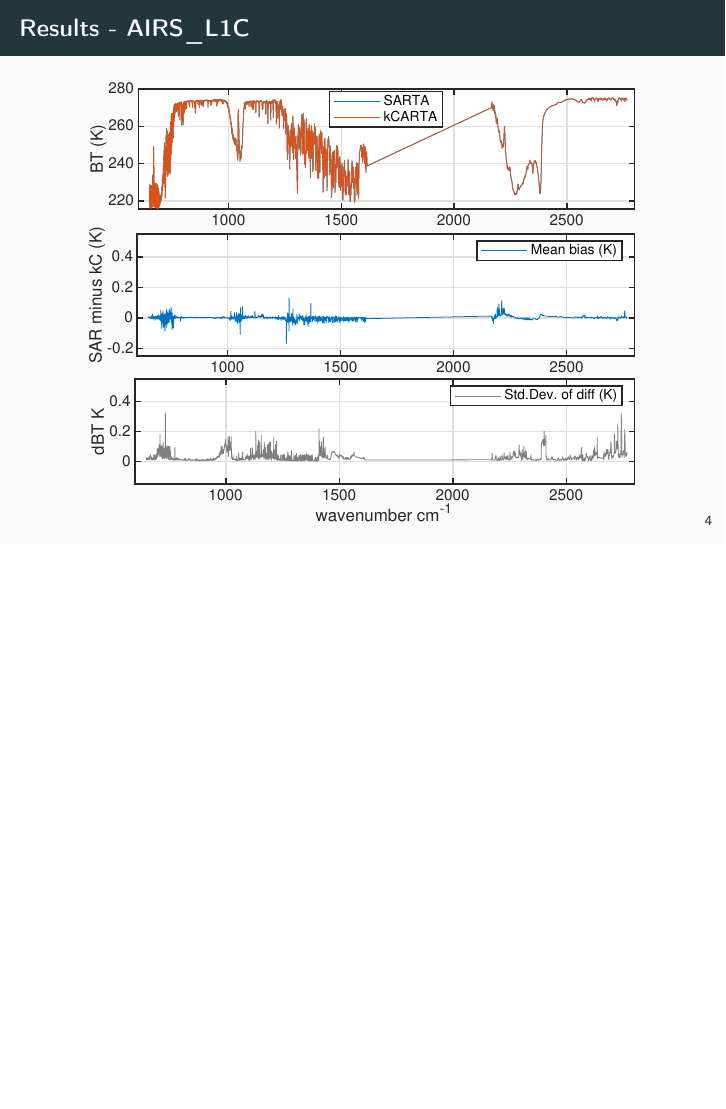
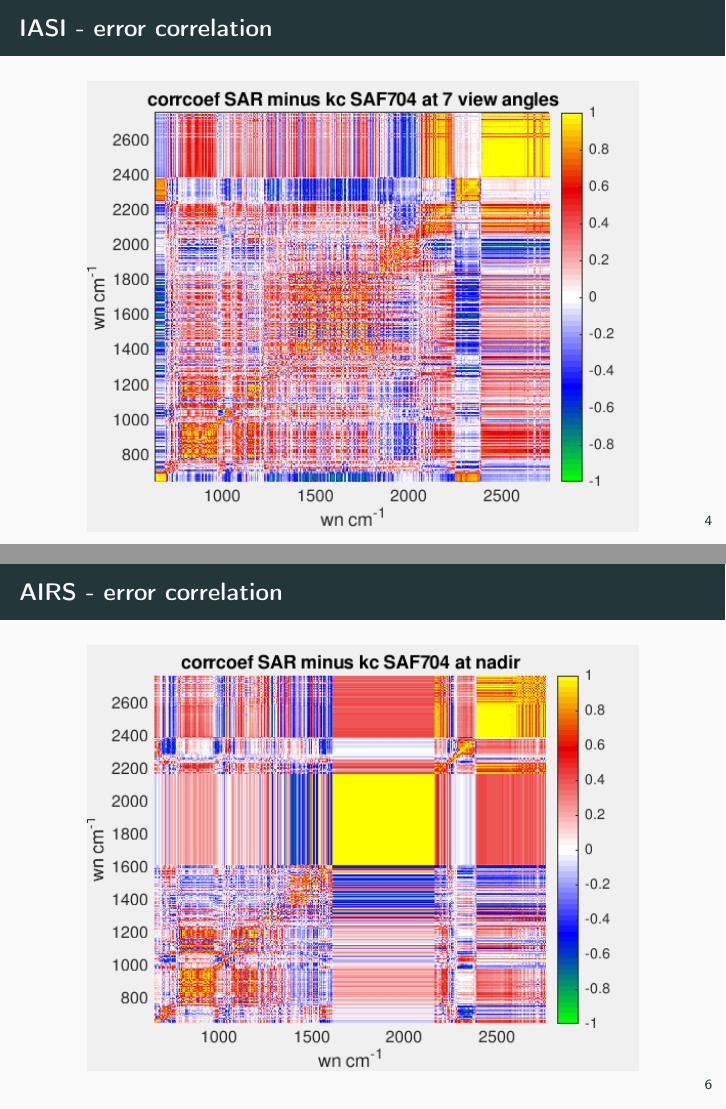
Before and after one commit to strow/airs_stm, LaTeX slides (rta/rta_talk.tex): page 5 of 6 before the commit and pages 5 and 7 of 8 after it, the two joined at a grey line, the shorter picture padded with empty space. Compiled offline with pdfLaTeX; a LaTeX package or settings file that is missing is left out.

Commit message:
rta: added error correlation as png graphics

```diff
--- a/rta/rta_talk.tex
+++ b/rta/rta_talk.tex
@@ -135,9 +135,27 @@
 
 % ---------------------------------------------------------------------
 \begin{frame}
+  \frametitle{IASI - error correlation}
+  \begin{center}
+    \includegraphics[width=0.9\linewidth]{./Figs/Png/plot1.png}
+  \end{center}
+
+ \end{frame}
+
+% ---------------------------------------------------------------------
+\begin{frame}
   \frametitle{Results - AIRS\_L1C}
   \begin{center}
     \includegraphics[width=0.9\linewidth]{./Figs/Pdf/kc_sar_airs_l1c_mean_bias_stdv_sea_6angs_aslp.pdf}
+  \end{center}
+
+ \end{frame}
+
+% ---------------------------------------------------------------------
+\begin{frame}
+  \frametitle{AIRS - error correlation}
+  \begin{center}
+    \includegraphics[width=0.9\linewidth]{./Figs/Png/plot6_wavenumber_sorted.png}
   \end{center}
 
  \end{frame}
```
Also changed, not shown: rta/Figs/Png/plot1.png (added), rta/Figs/Png/plot6_wavenumber_sorted.png (added), rta/rta_talk.pdf.
